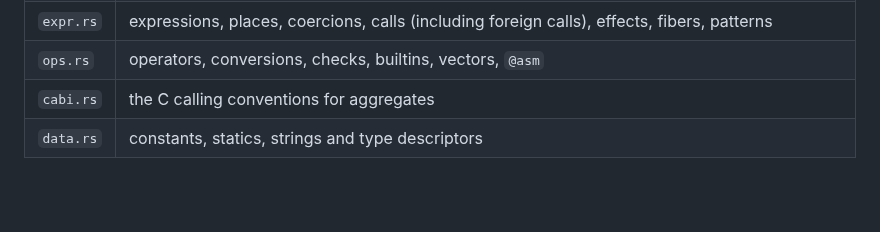
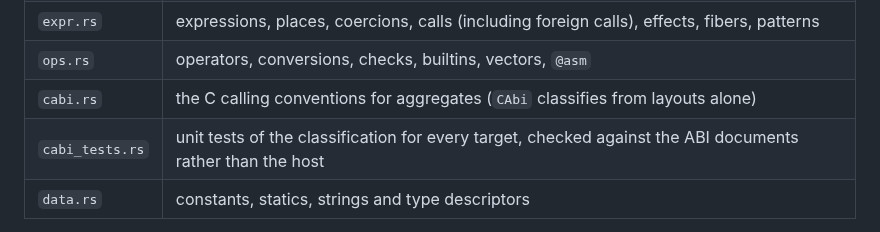
Before and after one commit to chroma04/gamma-lang, a Markdown page: docs/architecture.md, the part around the change. Drawn GitHub-style; blank space fills up the shorter version.

Commit message:
List the C-ABI unit tests in the architecture guide
Co-Authored-By: Claude Opus 5.5 <noreply@anthropic.com>
Claude-Session: https://claude.ai/code/session_01WWct7SsNW8WSApTv8XgK8A

```diff
--- a/docs/architecture.md
+++ b/docs/architecture.md
@@ -1182,7 +1182,8 @@ of addresses), compiled with the C compiler and linked with the program.
 | `func.rs` | frames, locals, the ladder, statements, and the generated functions (`with … on` bodies, clause thunks, fiber starts, entry wrappers, export thunks) |
 | `expr.rs` | expressions, places, coercions, calls (including foreign calls), effects, fibers, patterns |
 | `ops.rs` | operators, conversions, checks, builtins, vectors, `@asm` |
-| `cabi.rs` | the C calling conventions for aggregates |
+| `cabi.rs` | the C calling conventions for aggregates (`CAbi` classifies from layouts alone) |
+| `cabi_tests.rs` | unit tests of the classification for every target, checked against the ABI documents rather than the host |
 | `data.rs` | constants, statics, strings and type descriptors |
 
 `GAMMA_DUMP_CLIF=1` prints the Cranelift IR of each function as it is defined; in
```
